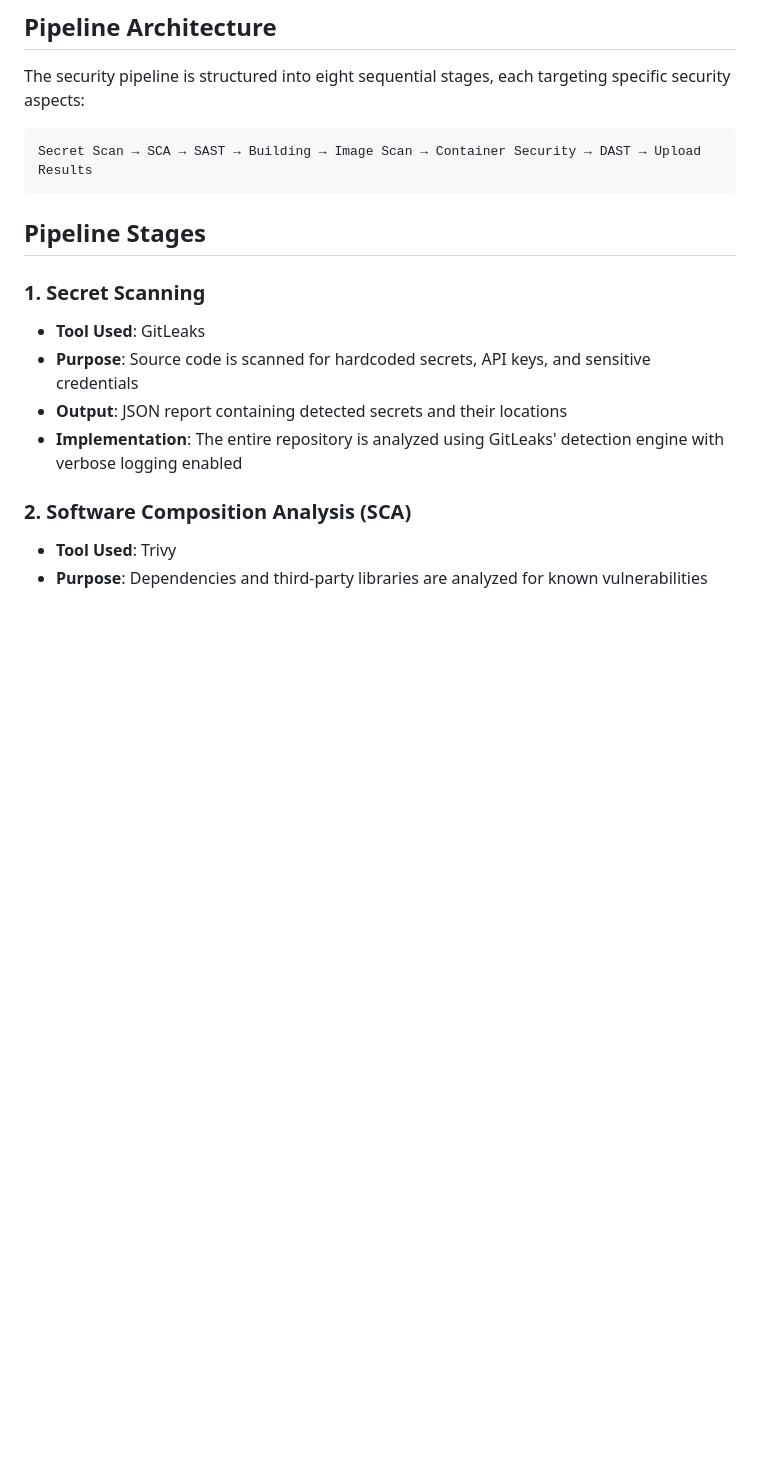
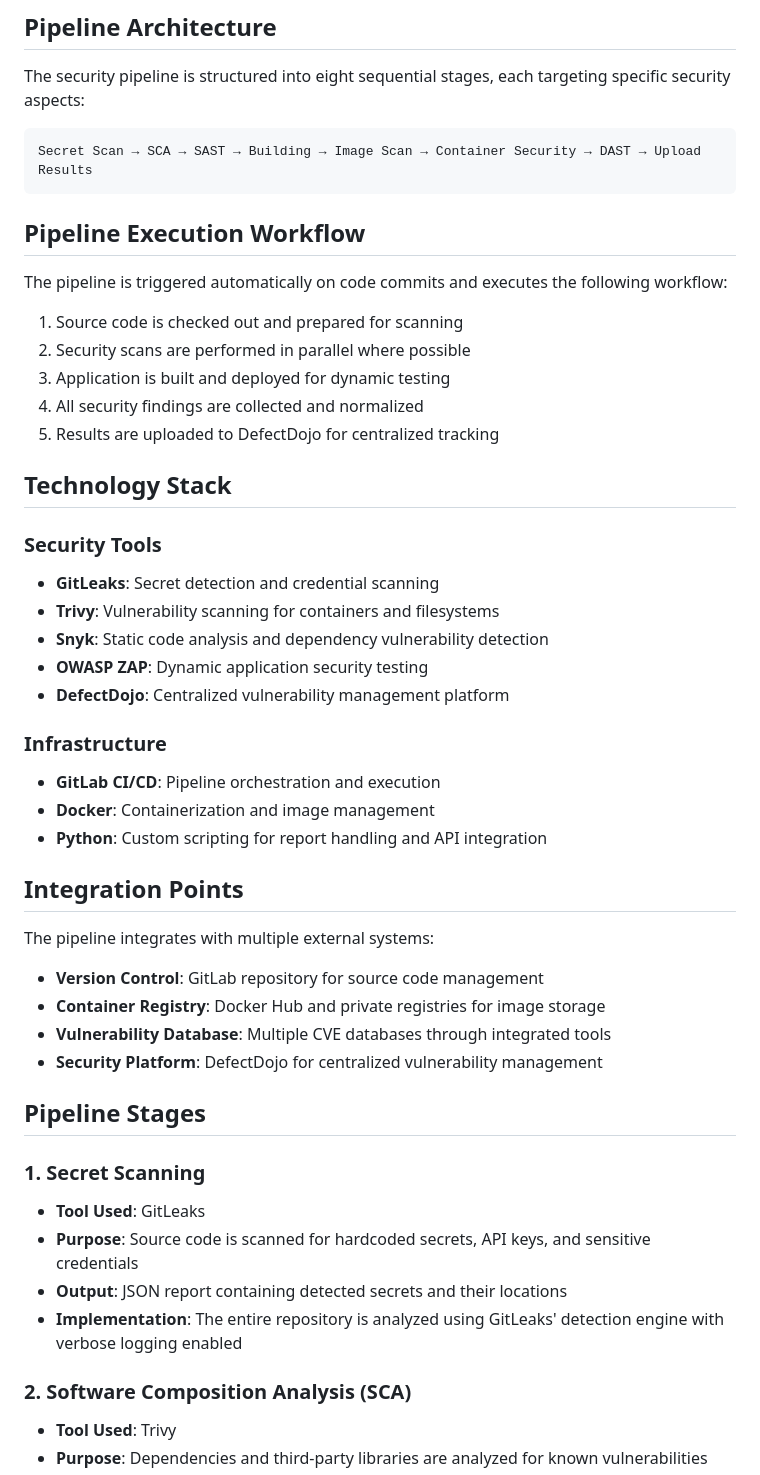
Before and after one commit to mohan2722002/DevSecOps_with_ASPM, a Markdown page: README.md, the part around one of its changes. Rendered like a GitHub page; blank space fills up the shorter version.

````diff
--- a/README.md
+++ b/README.md
@@ -13,6 +13,39 @@ The security pipeline is structured into eight sequential stages, each targeting
 ```
 Secret Scan → SCA → SAST → Building → Image Scan → Container Security → DAST → Upload Results
 ```
+
+## Pipeline Execution Workflow
+
+The pipeline is triggered automatically on code commits and executes the following workflow:
+
+1. Source code is checked out and prepared for scanning
+2. Security scans are performed in parallel where possible
+3. Application is built and deployed for dynamic testing
+4. All security findings are collected and normalized
+5. Results are uploaded to DefectDojo for centralized tracking
+
+## Technology Stack
+
+### Security Tools
+- **GitLeaks**: Secret detection and credential scanning
+- **Trivy**: Vulnerability scanning for containers and filesystems
+- **Snyk**: Static code analysis and dependency vulnerability detection
+- **OWASP ZAP**: Dynamic application security testing
+- **DefectDojo**: Centralized vulnerability management platform
+
+### Infrastructure
+- **GitLab CI/CD**: Pipeline orchestration and execution
+- **Docker**: Containerization and image management
+- **Python**: Custom scripting for report handling and API integration
+
+## Integration Points
+
+The pipeline integrates with multiple external systems:
+
+- **Version Control**: GitLab repository for source code management
+- **Container Registry**: Docker Hub and private registries for image storage
+- **Vulnerability Database**: Multiple CVE databases through integrated tools
+- **Security Platform**: DefectDojo for centralized vulnerability management
 
 ## Pipeline Stages
 
````
Also changed, not shown: other parts of README.md (+1 -100 lines).
